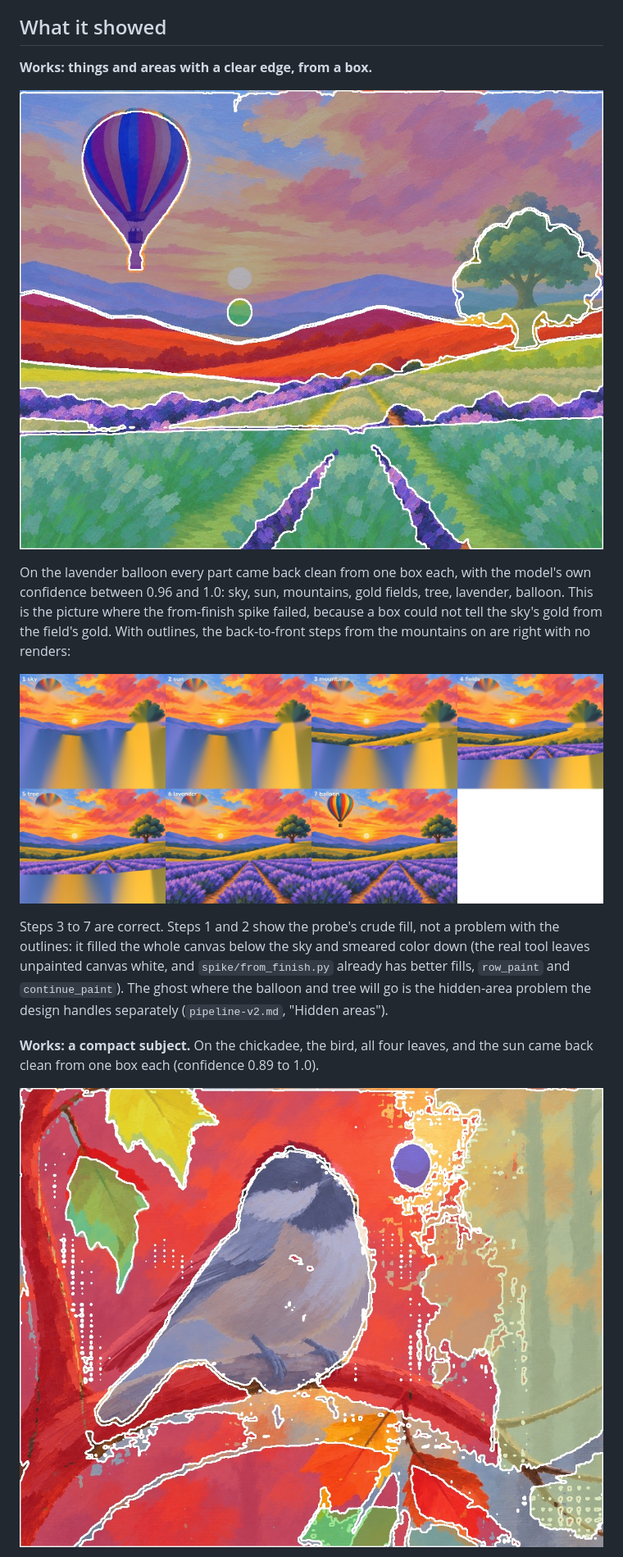
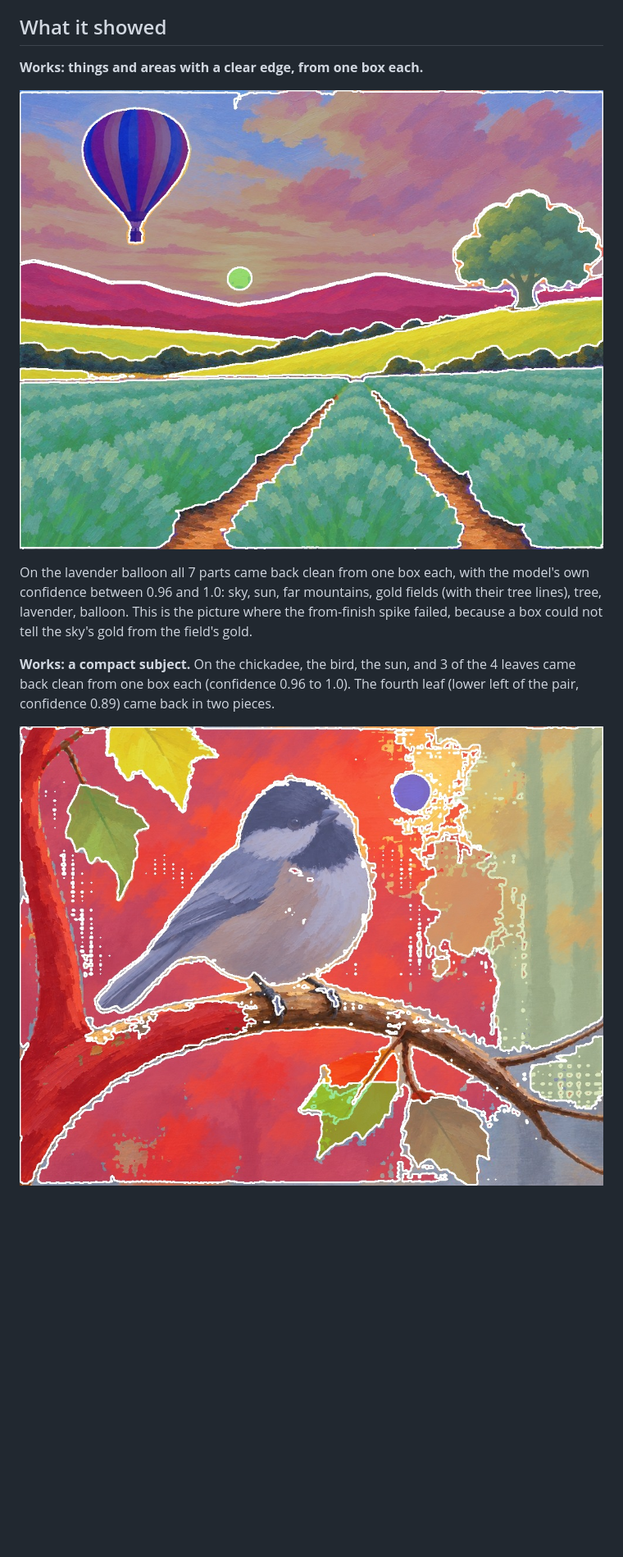
Before and after one commit to DeanPhillipsOKC/gesso, a Markdown page: docs/spikes/outline-probe.md, the part around one of its changes. Shown at 82% size. Drawn GitHub-style; pictures changed too: docs/spikes/outline-probe-chickadee.jpg, docs/spikes/outline-probe-lavender-steps.jpg (deleted), docs/spikes/outline-probe-lavender.jpg; blank space fills up the shorter version.

Commit message:
Correct the outline probe: the first outlines were drawn stretched
Co-Authored-By: Claude Fable 5.2 <noreply@anthropic.com>
Claude-Session: https://claude.ai/code/session_017xvRi3b5oo7VFd12D7CGUX

```diff
--- a/docs/spikes/outline-probe.md
+++ b/docs/spikes/outline-probe.md
@@ -17,24 +17,17 @@ and only two finishes were tried. Issue #62 does it properly.
 
 ## What it showed
 
-**Works: things and areas with a clear edge, from a box.**
+**Works: things and areas with a clear edge, from one box each.**
 
 ![Lavender balloon, one colored outline per part](outline-probe-lavender.jpg)
 
-On the lavender balloon every part came back clean from one box each, with the model's own confidence between
-0.96 and 1.0: sky, sun, mountains, gold fields, tree, lavender, balloon. This is the picture where the from-finish
-spike failed, because a box could not tell the sky's gold from the field's gold. With outlines, the back-to-front
-steps from the mountains on are right with no renders:
+On the lavender balloon all 7 parts came back clean from one box each, with the model's own confidence between
+0.96 and 1.0: sky, sun, far mountains, gold fields (with their tree lines), tree, lavender, balloon. This is the
+picture where the from-finish spike failed, because a box could not tell the sky's gold from the field's gold.
 
-![Steps built by laying the parts on in order](outline-probe-lavender-steps.jpg)
-
-Steps 3 to 7 are correct. Steps 1 and 2 show the probe's crude fill, not a problem with the outlines: it filled
-the whole canvas below the sky and smeared color down (the real tool leaves unpainted canvas white, and
-`spike/from_finish.py` already has better fills, `row_paint` and `continue_paint`). The ghost where the balloon and
-tree will go is the hidden-area problem the design handles separately (`pipeline-v2.md`, "Hidden areas").
-
-**Works: a compact subject.** On the chickadee, the bird, all four leaves, and the sun came back clean from one
-box each (confidence 0.89 to 1.0).
+**Works: a compact subject.** On the chickadee, the bird, the sun, and 3 of the 4 leaves came back clean from one
+box each (confidence 0.96 to 1.0). The fourth leaf (lower left of the pair, confidence 0.89) came back in two
+pieces.
 
 ![Chickadee: bird, leaves and sun are clean; branch and trunks are not](outline-probe-chickadee.jpg)
 
```
Also changed, not shown: other parts of docs/spikes/outline-probe.md (+19 -6 lines).
